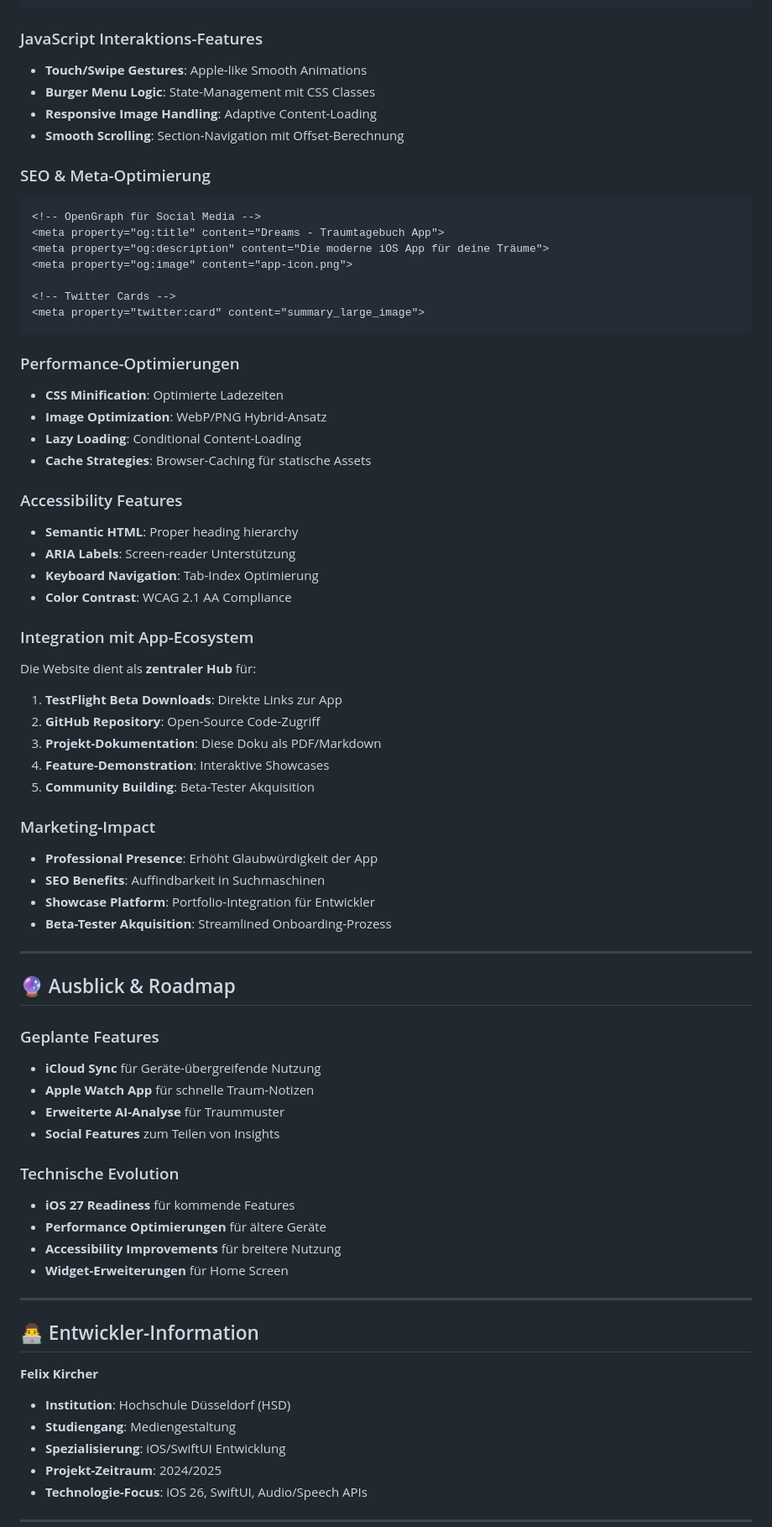
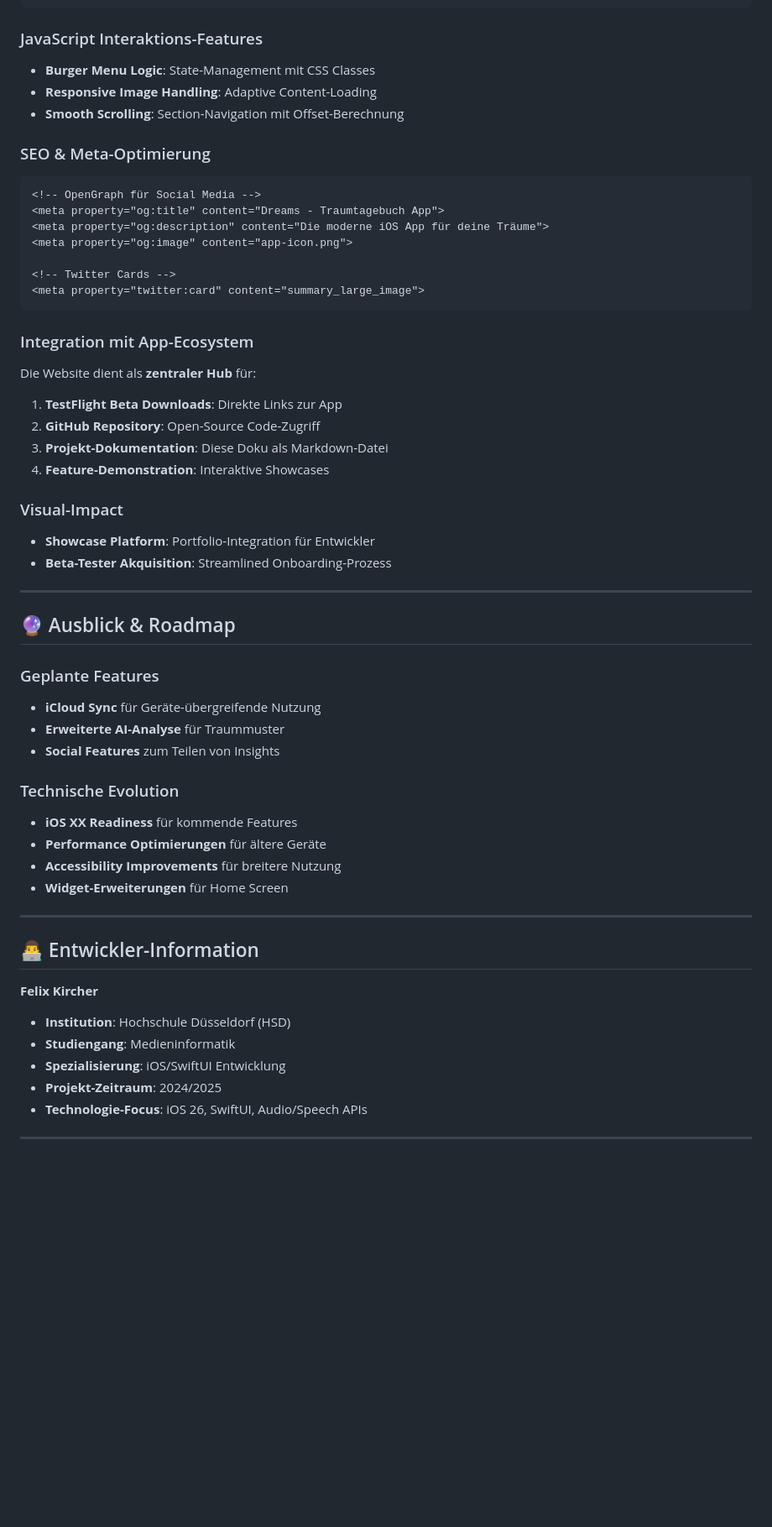
Before and after one commit to flexi03/Dreams, a Markdown page: Doku/Dreams_Projektdokumentation.md, the part around the change printed below. Shown: that part at 84% size. Drawn GitHub-style; blank space fills up the shorter version.

Commit message:
Update Dreams_Projektdokumentation.md
Update mit allen Wichtigen Infos, unnötige herausgenommen und etwas gekürzt für bessere Lesbarkeit.

````diff
--- a/Doku/Dreams_Projektdokumentation.md
+++ b/Doku/Dreams_Projektdokumentation.md
@@ -350,7 +315,6 @@ Das Website-Projekt brachte umfangreiche **Responsive Design Herausforderungen**
 ```
 
 ### JavaScript Interaktions-Features
-- **Touch/Swipe Gestures**: Apple-like Smooth Animations
 - **Burger Menu Logic**: State-Management mit CSS Classes
 - **Responsive Image Handling**: Adaptive Content-Loading
 - **Smooth Scrolling**: Section-Navigation mit Offset-Berechnung
@@ -366,29 +330,14 @@ Das Website-Projekt brachte umfangreiche **Responsive Design Herausforderungen**
 <meta property="twitter:card" content="summary_large_image">
 ```
 
-### Performance-Optimierungen
-- **CSS Minification**: Optimierte Ladezeiten
-- **Image Optimization**: WebP/PNG Hybrid-Ansatz
-- **Lazy Loading**: Conditional Content-Loading
-- **Cache Strategies**: Browser-Caching für statische Assets
-
-### Accessibility Features
-- **Semantic HTML**: Proper heading hierarchy
-- **ARIA Labels**: Screen-reader Unterstützung
-- **Keyboard Navigation**: Tab-Index Optimierung
-- **Color Contrast**: WCAG 2.1 AA Compliance
-
 ### Integration mit App-Ecosystem
 Die Website dient als **zentraler Hub** für:
 1. **TestFlight Beta Downloads**: Direkte Links zur App
 2. **GitHub Repository**: Open-Source Code-Zugriff
-3. **Projekt-Dokumentation**: Diese Doku als PDF/Markdown
+3. **Projekt-Dokumentation**: Diese Doku als Markdown-Datei
 4. **Feature-Demonstration**: Interaktive Showcases
-5. **Community Building**: Beta-Tester Akquisition
 
-### Marketing-Impact
-- **Professional Presence**: Erhöht Glaubwürdigkeit der App
-- **SEO Benefits**: Auffindbarkeit in Suchmaschinen
+### Visual-Impact
 - **Showcase Platform**: Portfolio-Integration für Entwickler
 - **Beta-Tester Akquisition**: Streamlined Onboarding-Prozess
 
@@ -398,12 +347,11 @@ Die Website dient als **zentraler Hub** für:
 
 ### Geplante Features
 - **iCloud Sync** für Geräte-übergreifende Nutzung
-- **Apple Watch App** für schnelle Traum-Notizen
 - **Erweiterte AI-Analyse** für Traummuster
 - **Social Features** zum Teilen von Insights
 
 ### Technische Evolution
-- **iOS 27 Readiness** für kommende Features
+- **iOS XX Readiness** für kommende Features
 - **Performance Optimierungen** für ältere Geräte
 - **Accessibility Improvements** für breitere Nutzung
 - **Widget-Erweiterungen** für Home Screen
@@ -414,7 +362,7 @@ Die Website dient als **zentraler Hub** für:
 
 **Felix Kircher**
 - **Institution**: Hochschule Düsseldorf (HSD)
-- **Studiengang**: Mediengestaltung
+- **Studiengang**: Medieninformatik
 - **Spezialisierung**: iOS/SwiftUI Entwicklung
 - **Projekt-Zeitraum**: 2024/2025
 - **Technologie-Focus**: iOS 26, SwiftUI, Audio/Speech APIs
````
Also changed, not shown: other parts of Doku/Dreams_Projektdokumentation.md (+27 -75 lines).
